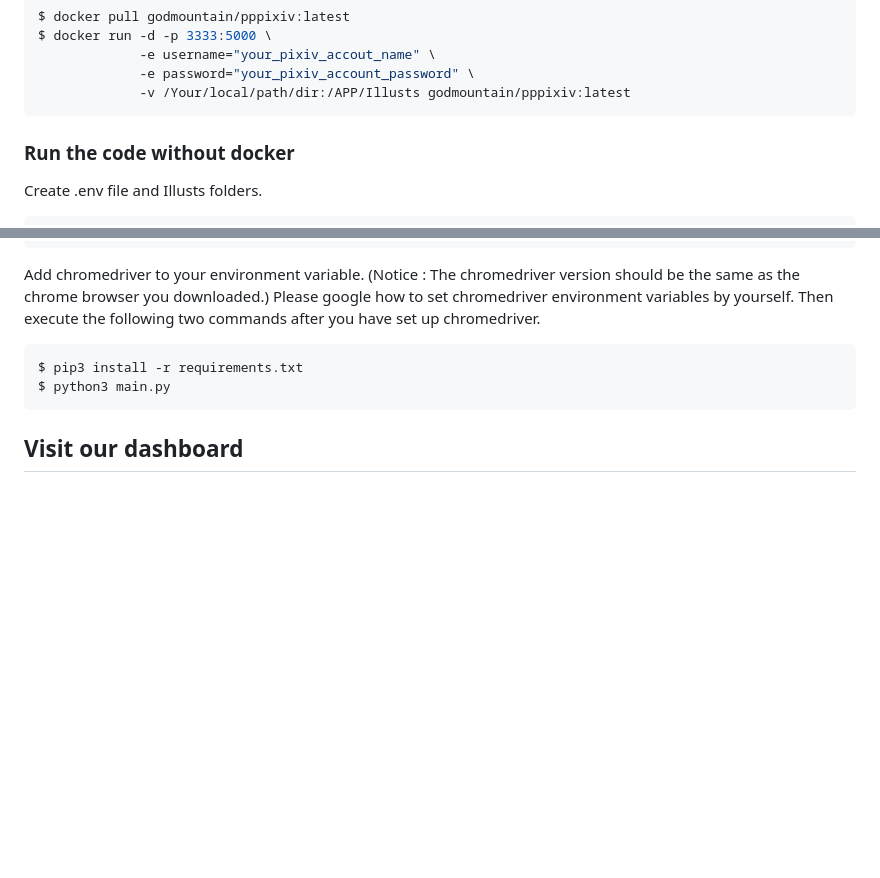
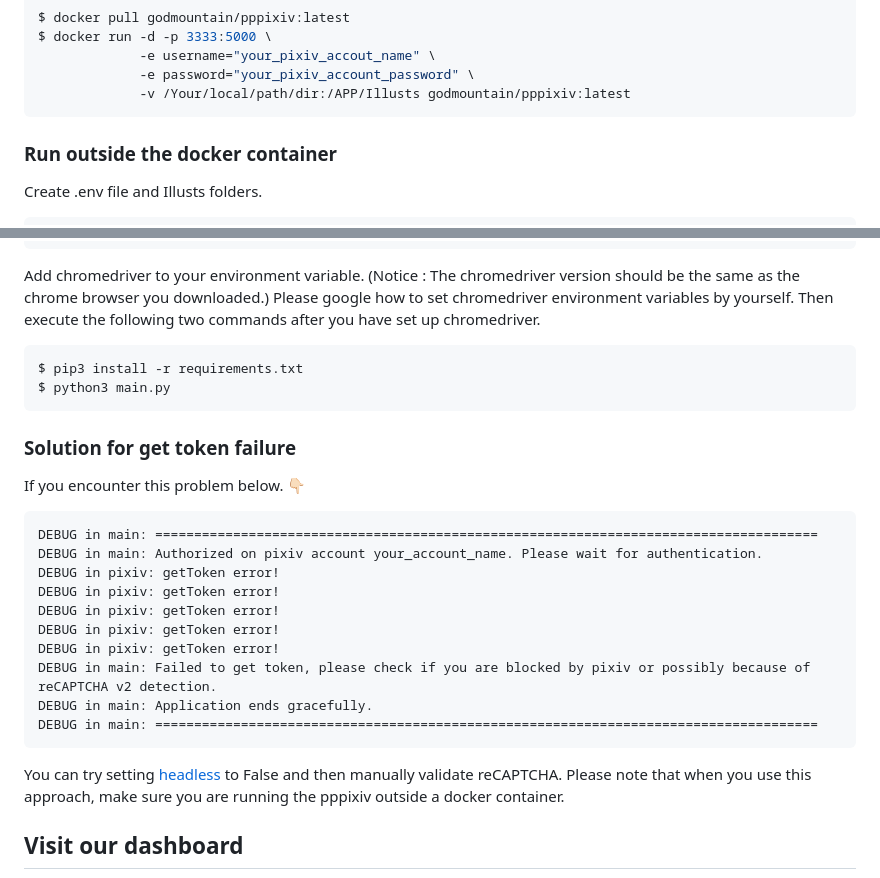
Before and after one commit to MGMCN/pppixiv, a Markdown page: README.md, 2 parts joined by grey strips. Rendered like a GitHub page; blank space fills up the shorter version.

Commit message:
add get_token failure guide

````diff
--- a/README.md
+++ b/README.md
@@ -38,7 +38,7 @@ $ docker run -d -p 3333:5000 \
              -e password="your_pixiv_account_password" \
              -v /Your/local/path/dir:/APP/Illusts godmountain/pppixiv:latest
 ```
-### Run the code without docker
+### Run outside the docker container
 Create .env file and Illusts folders.
 ```
 .
@@ -70,6 +70,21 @@ Then execute the following two commands after you have set up chromedriver.
 $ pip3 install -r requirements.txt
 $ python3 main.py
 ```
+### Solution for get token failure
+If you encounter this problem below. 👇🏻
+```
+DEBUG in main: =====================================================================================
+DEBUG in main: Authorized on pixiv account your_account_name. Please wait for authentication.
+DEBUG in pixiv: getToken error!
+DEBUG in pixiv: getToken error!
+DEBUG in pixiv: getToken error!
+DEBUG in pixiv: getToken error!
+DEBUG in pixiv: getToken error!
+DEBUG in main: Failed to get token, please check if you are blocked by pixiv or possibly because of reCAPTCHA v2 detection.
+DEBUG in main: Application ends gracefully.
+DEBUG in main: =====================================================================================
+```
+You can try setting [headless](https://github.com/MGMCN/pppixiv/blob/dfda5cbbef2e966d664b22a5a20b5b6ac7bf9785/services/pixiv.py#L54) to False and then manually validate reCAPTCHA. Please note that when you use this approach, make sure you are running the pppixiv outside a docker container.
 ## Visit our dashboard
 Visit```http://ip:port/dashboard```.You will see 👇🏻
 Then enter the uid and click the search button, all the illustrations of the user with the specified uid will be searched and displayed on the right side.
````
